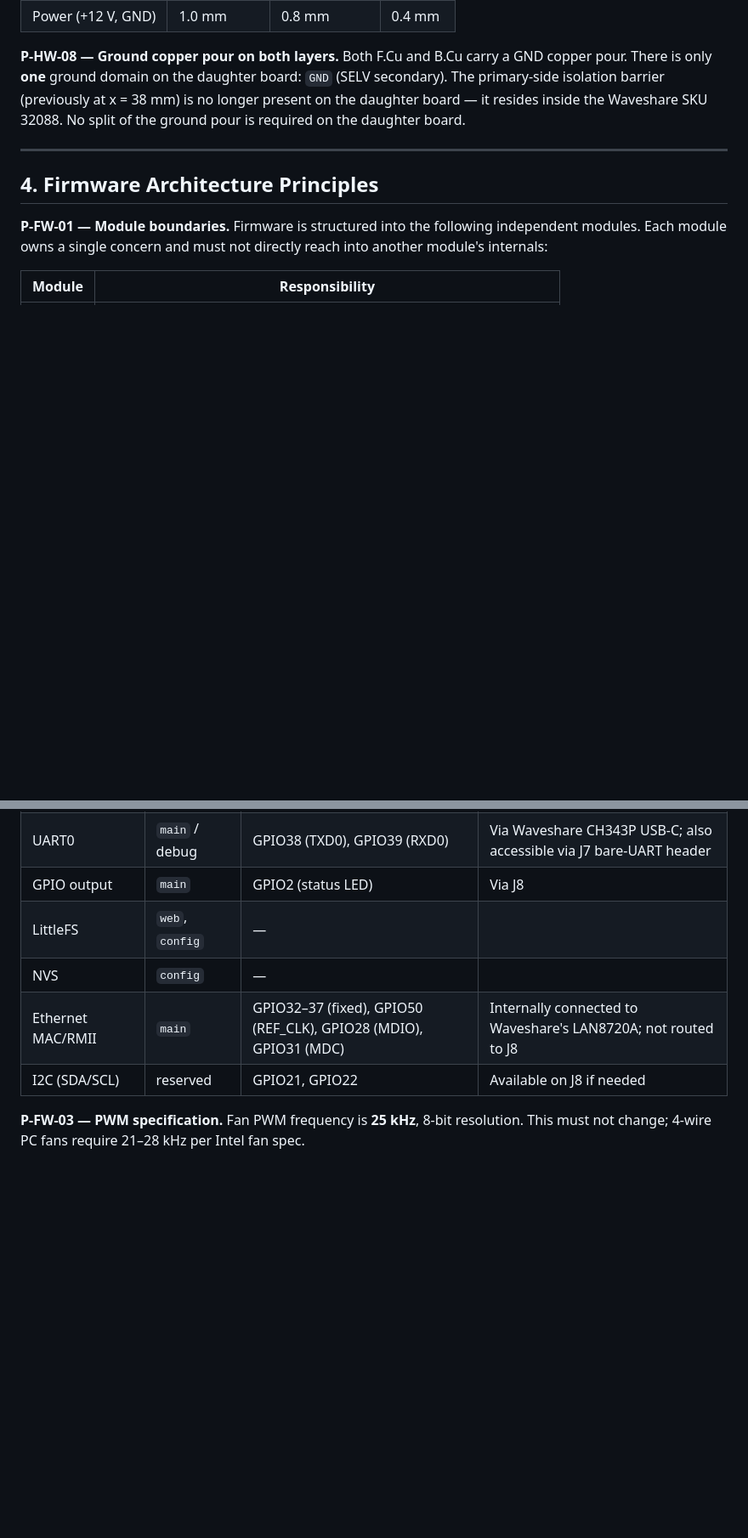
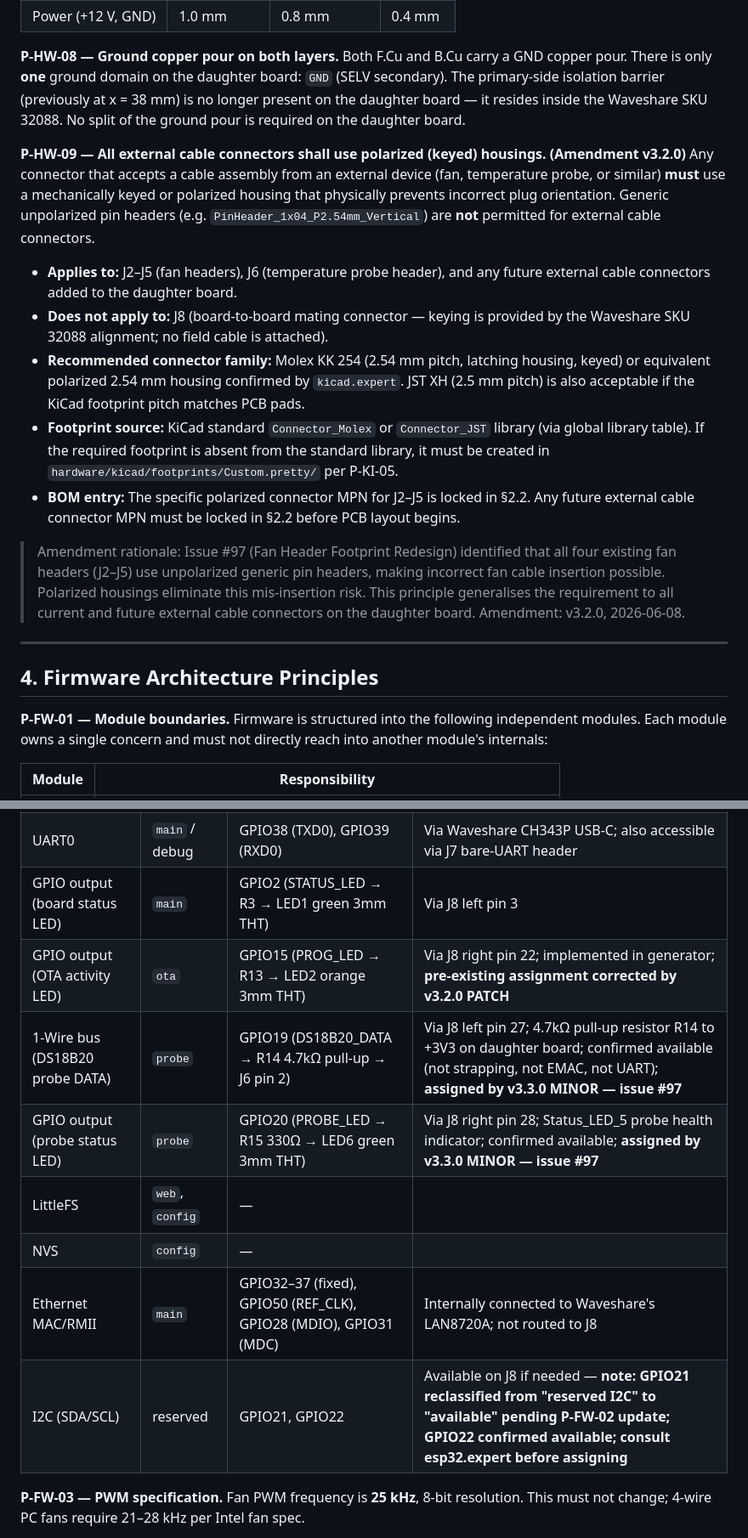
Before and after one commit to nielsverhoeven/PoE-FanController, a Markdown page: docs/constitution.md, 2 parts joined by grey strips. Shown at 85% size. Rendered like a GitHub page; blank space fills up the shorter version.

```diff
--- a/docs/constitution.md
+++ b/docs/constitution.md
@@ -169,6 +169,21 @@ All schematic symbol origins and pin endpoints must land on the 2.54 mm grid (sn
 **P-HW-08 — Ground copper pour on both layers.**
 Both F.Cu and B.Cu carry a GND copper pour. There is only **one** ground domain on the daughter board: `GND` (SELV secondary). The primary-side isolation barrier (previously at x = 38 mm) is no longer present on the daughter board — it resides inside the Waveshare SKU 32088. No split of the ground pour is required on the daughter board.
 
+**P-HW-09 — All external cable connectors shall use polarized (keyed) housings. (Amendment v3.2.0)**
+Any connector that accepts a cable assembly from an external device (fan, temperature probe, or similar) **must** use a mechanically keyed or polarized housing that physically prevents incorrect plug orientation. Generic unpolarized pin headers (e.g. `PinHeader_1x04_P2.54mm_Vertical`) are **not** permitted for external cable connectors.
+
+- **Applies to:** J2–J5 (fan headers), J6 (temperature probe header), and any future external cable connectors added to the daughter board.
+- **Does not apply to:** J8 (board-to-board mating connector — keying is provided by the Waveshare SKU 32088 alignment; no field cable is attached).
+- **Recommended connector family:** Molex KK 254 (2.54 mm pitch, latching housing, keyed) or equivalent polarized 2.54 mm housing confirmed by `kicad.expert`. JST XH (2.5 mm pitch) is also acceptable if the KiCad footprint pitch matches PCB pads.
+- **Footprint source:** KiCad standard `Connector_Molex` or `Connector_JST` library (via global library table). If the required footprint is absent from the standard library, it must be created in `hardware/kicad/footprints/Custom.pretty/` per P-KI-05.
+- **BOM entry:** The specific polarized connector MPN for J2–J5 is locked in §2.2. Any future external cable connector MPN must be locked in §2.2 before PCB layout begins.
+
+> Amendment rationale: Issue #97 (Fan Header Footprint Redesign) identified that all four existing
+> fan headers (J2–J5) use unpolarized generic pin headers, making incorrect fan cable insertion
+> possible. Polarized housings eliminate this mis-insertion risk. This principle generalises
+> the requirement to all current and future external cable connectors on the daughter board.
+> Amendment: v3.2.0, 2026-06-08.
+
 ---
 
 ## 4. Firmware Architecture Principles
@@ -196,11 +211,14 @@ All GPIO assignments are routed through J8 (2×20 HAT header) to the Waveshare E
 | GPIO interrupts (TACH) | `fan` | GPIO8, GPIO9, GPIO10, GPIO11 | Via J8 |
 | ADC (SAR ADC) | `temp` | GPIO16 (NTC) | Via J8 |
 | UART0 | `main` / debug | GPIO38 (TXD0), GPIO39 (RXD0) | Via Waveshare CH343P USB-C; also accessible via J7 bare-UART header |
-| GPIO output | `main` | GPIO2 (status LED) | Via J8 |
+| GPIO output (board status LED) | `main` | GPIO2 (STATUS_LED → R3 → LED1 green 3mm THT) | Via J8 left pin 3 |
+| GPIO output (OTA activity LED) | `ota` | GPIO15 (PROG_LED → R13 → LED2 orange 3mm THT) | Via J8 right pin 22; implemented in generator; **pre-existing assignment corrected by v3.2.0 PATCH** |
+| 1-Wire bus (DS18B20 probe DATA) | `probe` | GPIO19 (DS18B20_DATA → R14 4.7kΩ pull-up → J6 pin 2) | Via J8 left pin 27; 4.7kΩ pull-up resistor R14 to +3V3 on daughter board; confirmed available (not strapping, not EMAC, not UART); **assigned by v3.3.0 MINOR — issue #97** |
+| GPIO output (probe status LED) | `probe` | GPIO20 (PROBE_LED → R15 330Ω → LED6 green 3mm THT) | Via J8 right pin 28; Status_LED_5 probe health indicator; confirmed available; **assigned by v3.3.0 MINOR — issue #97** |
 | LittleFS | `web`, `config` | — | |
 | NVS | `config` | — | |
 | Ethernet MAC/RMII | `main` | GPIO32–37 (fixed), GPIO50 (REF_CLK), GPIO28 (MDIO), GPIO31 (MDC) | Internally connected to Waveshare's LAN8720A; not routed to J8 |
-| I2C (SDA/SCL) | reserved | GPIO21, GPIO22 | Available on J8 if needed |
+| I2C (SDA/SCL) | reserved | GPIO21, GPIO22 | Available on J8 if needed — **note: GPIO21 reclassified from "reserved I2C" to "available" pending P-FW-02 update; GPIO22 confirmed available; consult esp32.expert before assigning** |
 
 **P-FW-03 — PWM specification.**
 Fan PWM frequency is **25 kHz**, 8-bit resolution. This must not change; 4-wire PC fans require 21–28 kHz per Intel fan spec.
```
Also changed, not shown: other parts of docs/constitution.md (+4 -1 lines).
